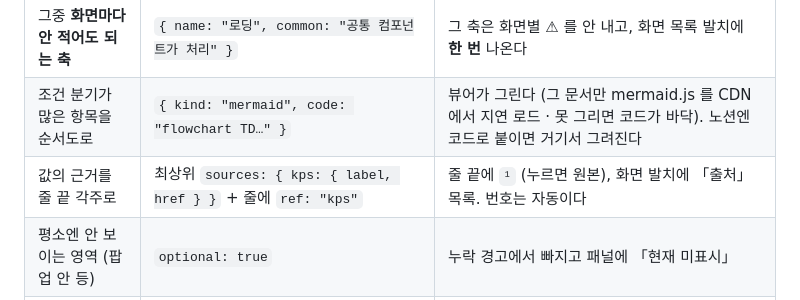
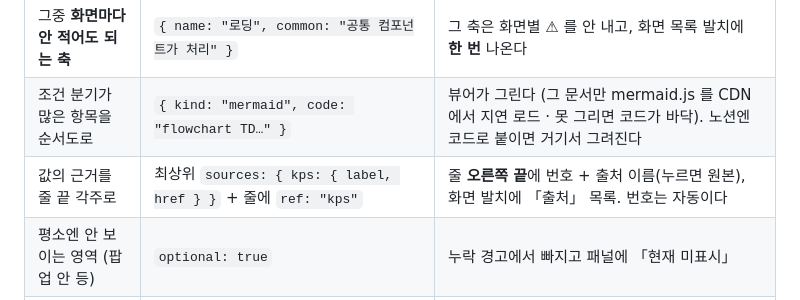
Before and after one commit to charmisuk/screenspec, a Markdown page: README.md, the part around the change. Drawn GitHub-style.

```diff
--- a/README.md
+++ b/README.md
@@ -226,7 +226,7 @@ Next.js(App Router) 적용법은 [SKILL.md](SKILL.md)에 스니펫이 있다.
 | 빈 상태·로딩·오류를 빠뜨리지 않기 | `checklist: ["빈 상태","로딩","오류"]` + 화면마다 `covers` / `skip` | 아직 안 적은 축이 목차에 `⚠ 로딩 · 오류 미정의`로 뜬다 |
 | 그중 **화면마다 안 적어도 되는 축** | `{ name: "로딩", common: "공통 컴포넌트가 처리" }` | 그 축은 화면별 ⚠ 를 안 내고, 화면 목록 발치에 **한 번** 나온다 |
 | 조건 분기가 많은 항목을 순서도로 | `{ kind: "mermaid", code: "flowchart TD…" }` | 뷰어가 그린다 (그 문서만 mermaid.js 를 CDN 에서 지연 로드 · 못 그리면 코드가 바닥). 노션엔 코드로 붙이면 거기서 그려진다 |
-| 값의 근거를 줄 끝 각주로 | 최상위 `sources: { kps: { label, href } }` + 줄에 `ref: "kps"` | 줄 끝에 `¹` (누르면 원본), 화면 발치에 「출처」 목록. 번호는 자동이다 |
+| 값의 근거를 줄 끝 각주로 | 최상위 `sources: { kps: { label, href } }` + 줄에 `ref: "kps"` | 줄 **오른쪽 끝**에 번호 + 출처 이름(누르면 원본), 화면 발치에 「출처」 목록. 번호는 자동이다 |
 | 평소엔 안 보이는 영역 (팝업 안 등) | `optional: true` | 누락 경고에서 빠지고 패널에 「현재 미표시」 |
 | 빈 상태·오류를 글이 아니라 실물로 | `preview: { label: "빈 상태 보기" }` + 앱에 `screenspec:preview` 리스너 | 스위치를 켜면 앱이 그 상태를 재현하고 「재현 중」 띠가 뜬다 |
 | 이 화면은 PC에서만 | `viewports: ["pc"]` | 목차에 「PC 전용」 배지 |
```
Also changed, not shown: docs/config.md (+3 -2 lines).
